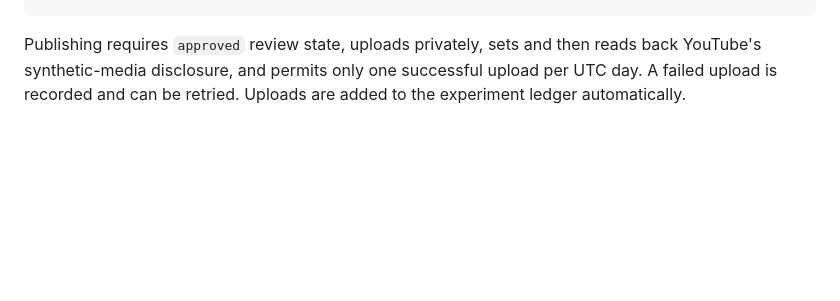
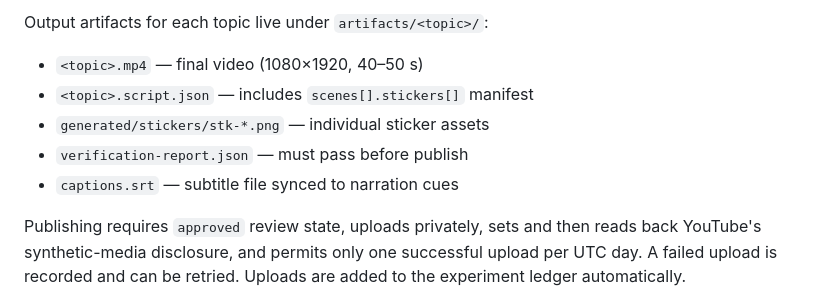
Before and after one commit to TifeDiceeyy/ai-shorts-factory, a Markdown page: README.md, the part around one of its changes. GitHub-like rendering; blank space fills up the shorter version.

```diff
--- a/README.md
+++ b/README.md
@@ -69,3 +122,10 @@ $env:PYTHONPATH="src"; .venv\Scripts\python -m shorts_factory.publish soap
+Output artifacts for each topic live under `artifacts/<topic>/`:
+
+- `<topic>.mp4` — final video (1080×1920, 40–50 s)
+- `<topic>.script.json` — includes `scenes[].stickers[]` manifest
+- `generated/stickers/stk-*.png` — individual sticker assets
+- `verification-report.json` — must pass before publish
+- `captions.srt` — subtitle file synced to narration cues
 
 Publishing requires `approved` review state, uploads privately, sets and then
 reads back YouTube's synthetic-media disclosure, and permits only one successful
```
Also changed, not shown: other parts of README.md (+54 -1 lines).
